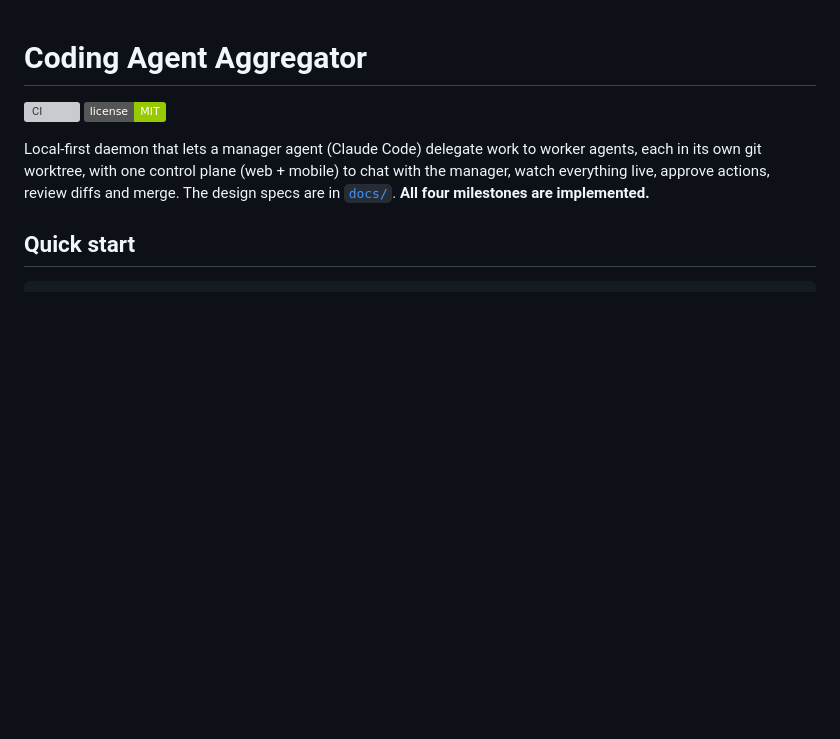
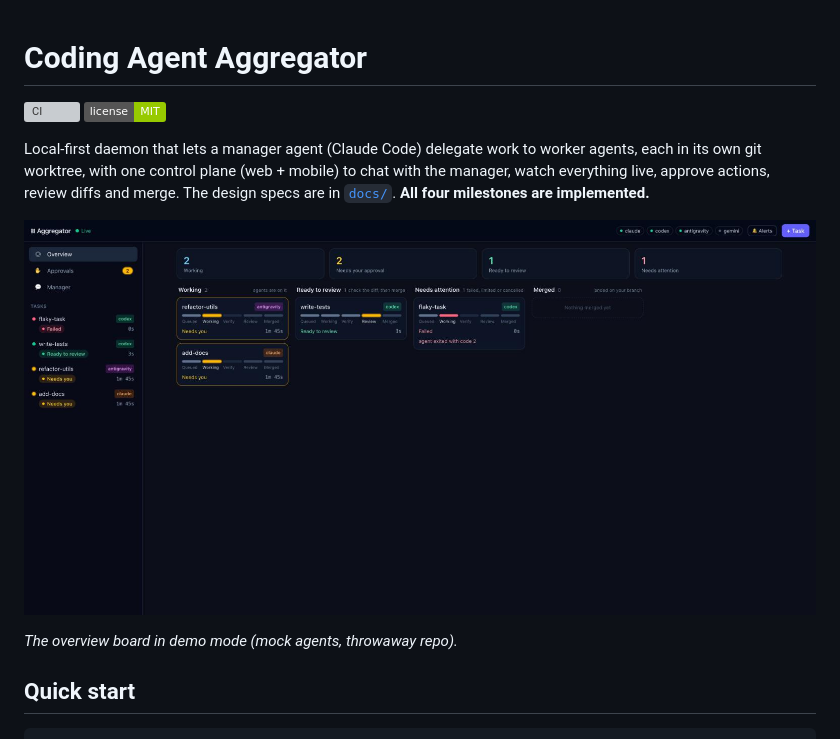
Before and after one commit to Waaajid/coding-agent-aggregator, a Markdown page: README.md, the part around the change. Rendered like a GitHub page; pictures changed too: docs/img/overview.jpg (added); badges without logos; blank space fills up the shorter version; grey boxes are pictures that could not be loaded.

Commit message:
README: add control plane screenshot
Co-Authored-By: Claude Sonnet 5.5 <noreply@anthropic.com>

```diff
--- a/README.md
+++ b/README.md
@@ -5,6 +5,10 @@
 Local-first daemon that lets a manager agent (Claude Code) delegate work to worker agents, each in its own
 git worktree, with one control plane (web + mobile) to chat with the manager, watch everything live, approve actions,
 review diffs and merge. The design specs are in [`docs/`](docs). **All four milestones are implemented.**
+
+![Control plane overview, running against mock agents](docs/img/overview.jpg)
+
+*The overview board in demo mode (mock agents, throwaway repo).*
 
 ## Quick start
 
```
